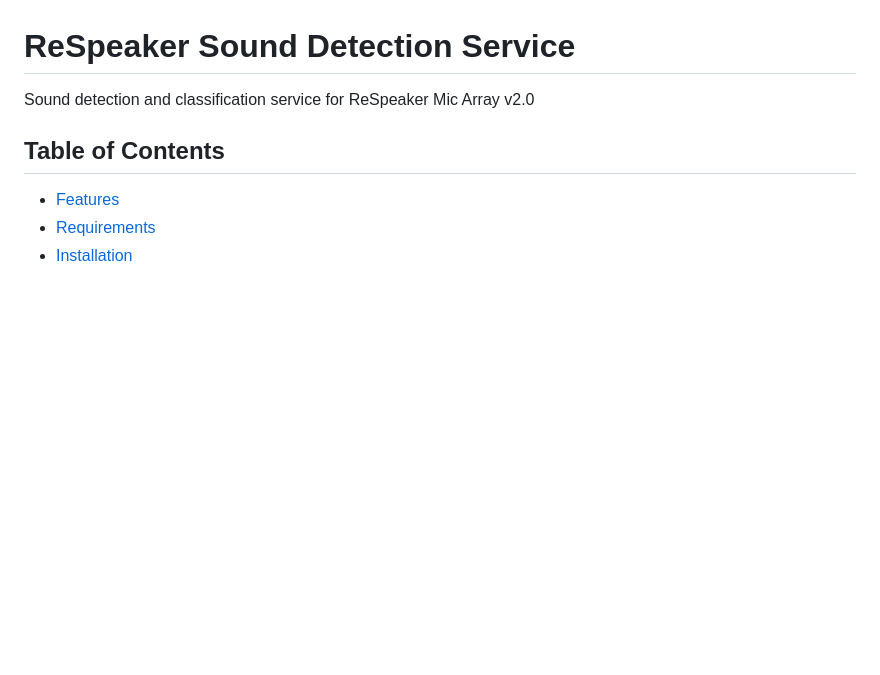
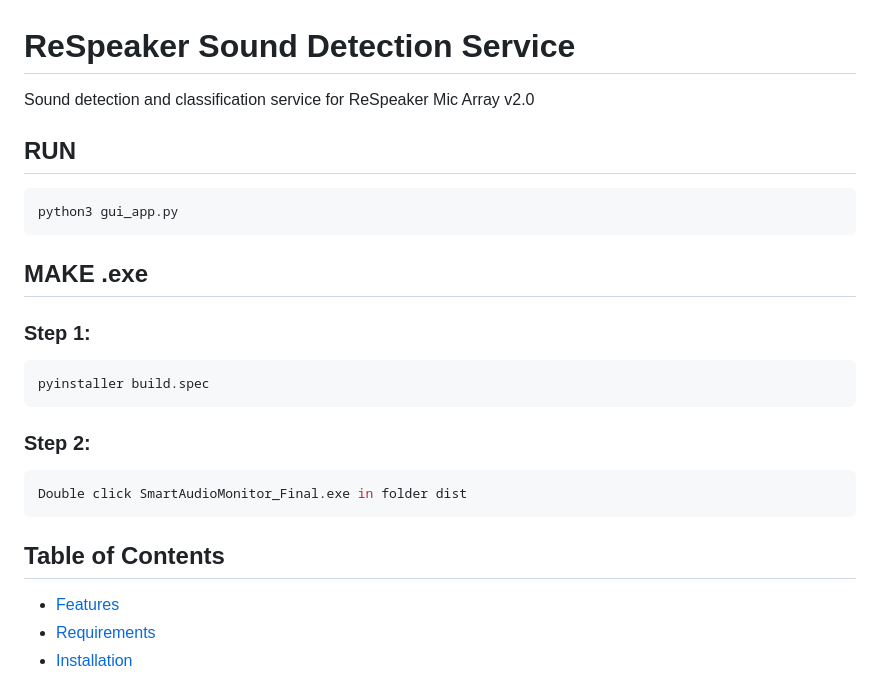
Before and after one commit to thanhtoan23/Sound-detect-Service, a Markdown page: README.md, the part around the change. GitHub-like rendering; blank space fills up the shorter version.

Commit message:
Update make .exe

````diff
--- a/README.md
+++ b/README.md
@@ -1,6 +1,24 @@
 # ReSpeaker Sound Detection Service
 
 Sound detection and classification service for ReSpeaker Mic Array v2.0
+
+## RUN
+```bash
+python3 gui_app.py
+```
+## MAKE .exe
+### Step 1:
+```bash
+pyinstaller build.spec
+```
+### Step 2:
+```bash
+Double click SmartAudioMonitor_Final.exe in folder dist
+```
+
+
+
+
 
 ## Table of Contents
 
````
